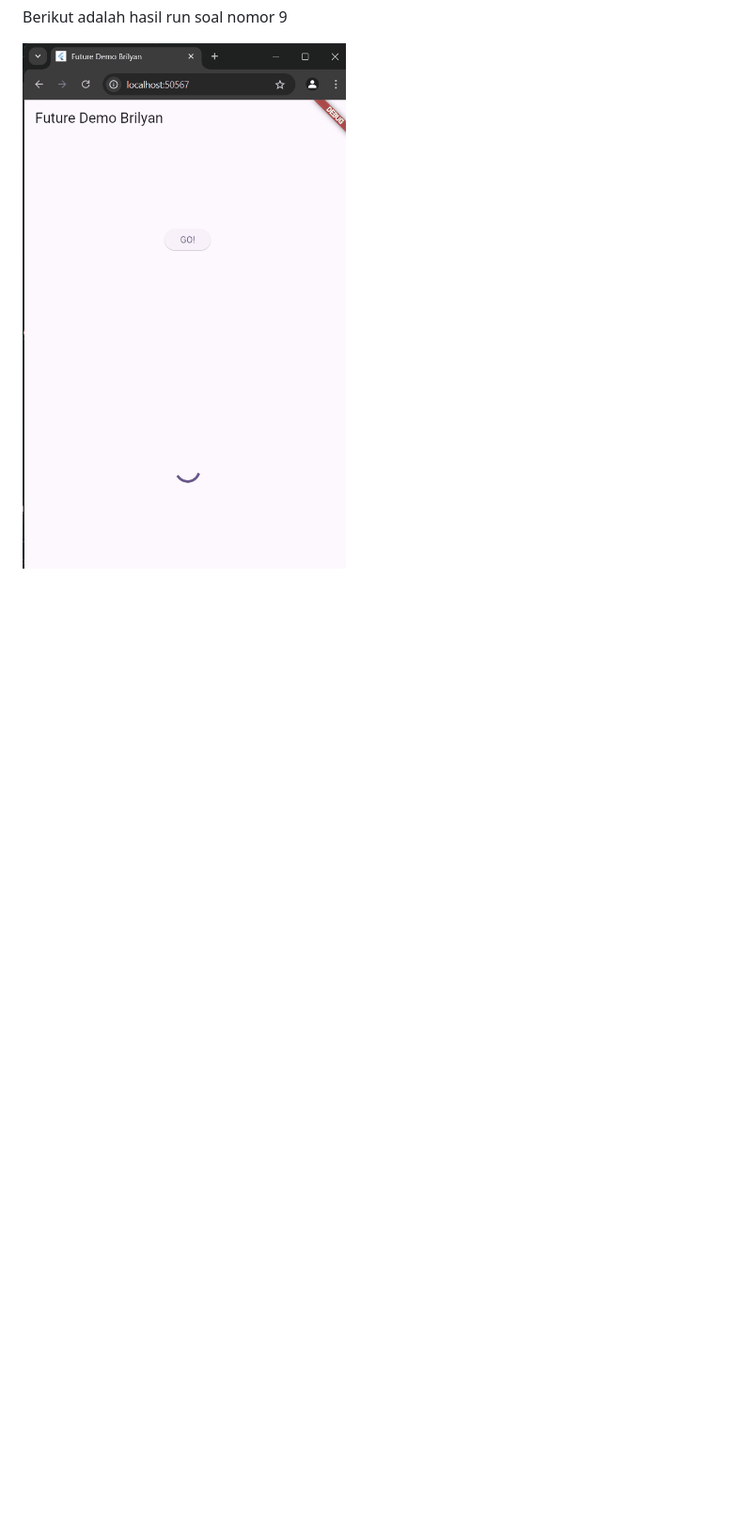
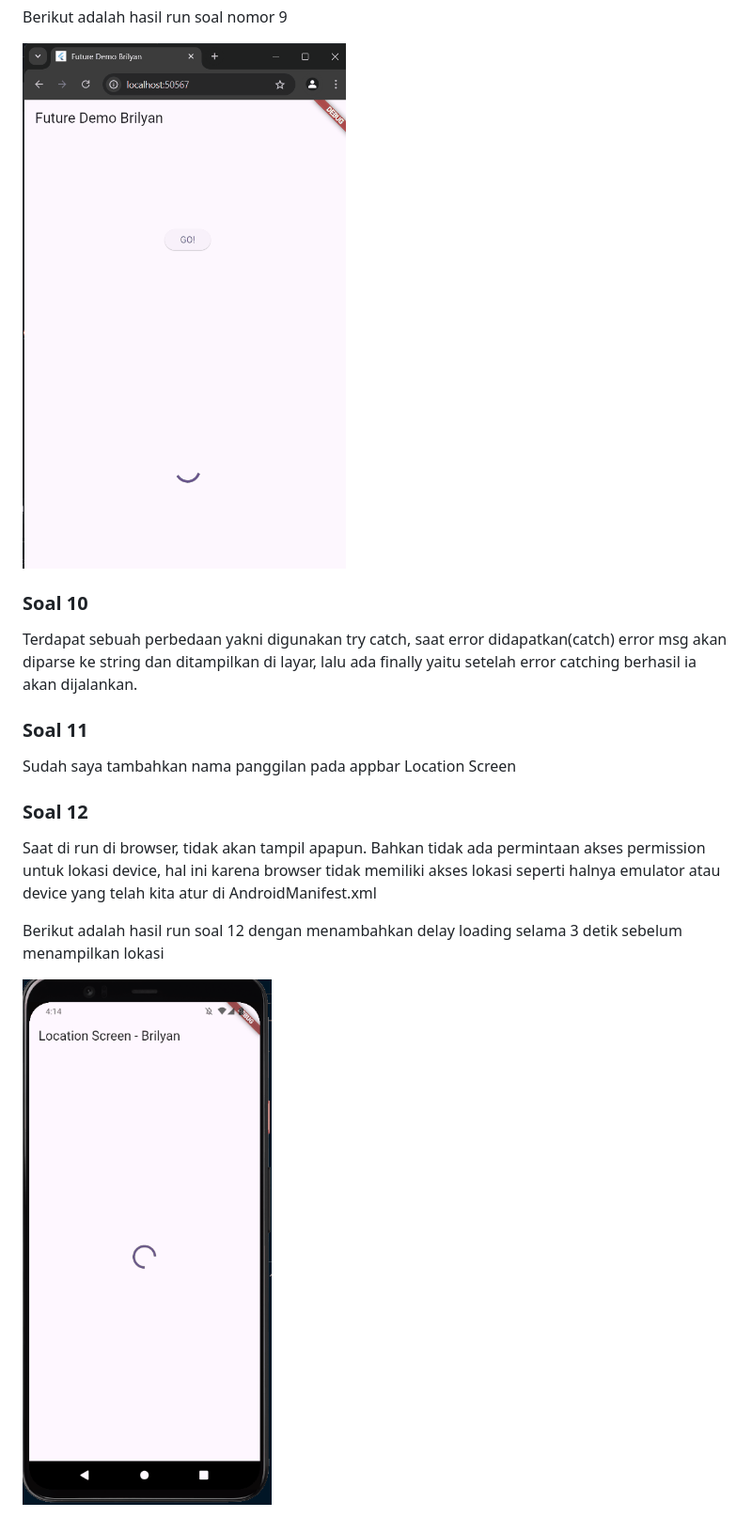
Before and after one commit to AlsoKnownAsZira/books_Brilyan, a Markdown page: README.md, the part around the change. Shown: that part at 94% size. Rendered like a GitHub page; pictures changed too: soal12.gif (added); blank space fills up the shorter version.

Commit message:
W11:Soal 12

```diff
--- a/README.md
+++ b/README.md
@@ -47,3 +47,15 @@ Berikut adalah hasil run soal 3 dengan menggunakan Google books API<br>
  <p>Berikut adalah hasil run soal nomor 9 </p>
 
  ![Hasil RUn soal 9](soal9.gif)
+
+ ### Soal 10
+ <p>Terdapat sebuah perbedaan yakni digunakan try catch, saat error didapatkan(catch) error msg akan diparse ke string dan ditampilkan di layar, lalu ada finally yaitu setelah error catching berhasil ia akan dijalankan.</p>
+
+ ### Soal 11
+ <p>Sudah saya tambahkan nama panggilan pada appbar Location Screen</p>
+
+ ### Soal 12
+ <p>Saat di run di browser, tidak akan tampil apapun. Bahkan tidak ada permintaan akses permission untuk lokasi device, hal ini karena browser tidak memiliki akses lokasi seperti halnya emulator atau device yang telah kita atur di AndroidManifest.xml</p>
+ <p>Berikut adalah hasil run soal 12 dengan menambahkan delay loading selama 3 detik sebelum menampilkan lokasi </p>
+
+  ![Hasil RUn soal 12](soal12.gif)
```
Also changed, not shown: 8 other files.
